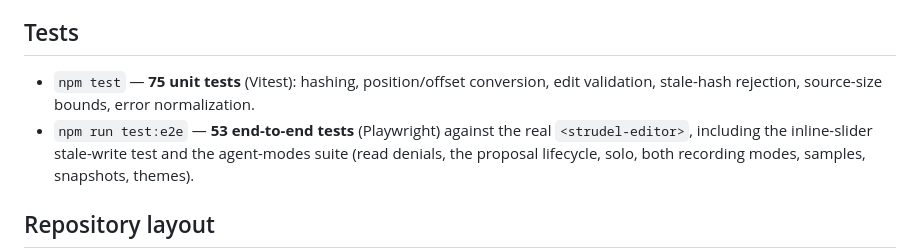
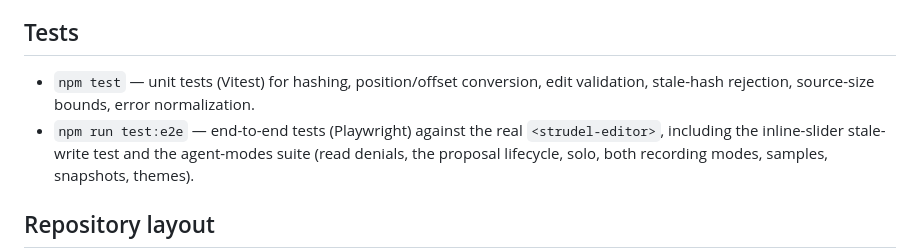
Before and after one commit to alliecatowo/strudel-webmcp, a Markdown page: README.md, the part around the change. GitHub-like rendering.

Commit message:
Stop bolding test counts in README like a marketing stat
Dev-facing test documentation, not a selling point — the case for this
project is the WebMCP fit, not a count of unit tests.

Co-Authored-By: Claude Sonnet 5 <noreply@anthropic.com>

```diff
--- a/README.md
+++ b/README.md
@@ -166,10 +166,10 @@ breakdown.
 
 ## Tests
 
-- `npm test` — **75 unit tests** (Vitest): hashing, position/offset
-  conversion, edit validation, stale-hash rejection, source-size bounds,
-  error normalization.
-- `npm run test:e2e` — **53 end-to-end tests** (Playwright) against the real
+- `npm test` — unit tests (Vitest) for hashing, position/offset conversion,
+  edit validation, stale-hash rejection, source-size bounds, error
+  normalization.
+- `npm run test:e2e` — end-to-end tests (Playwright) against the real
   `<strudel-editor>`, including the inline-slider stale-write test and the
   agent-modes suite (read denials, the proposal lifecycle, solo, both
   recording modes, samples, snapshots, themes).
```
